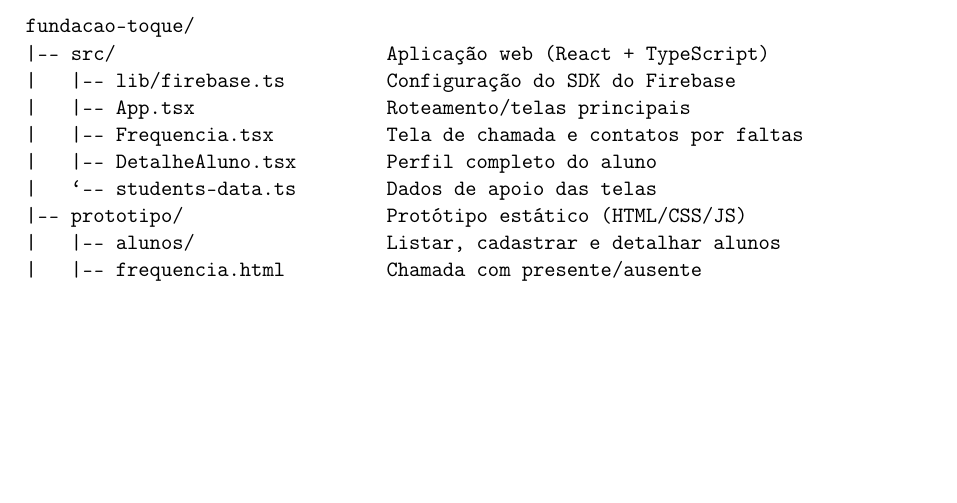
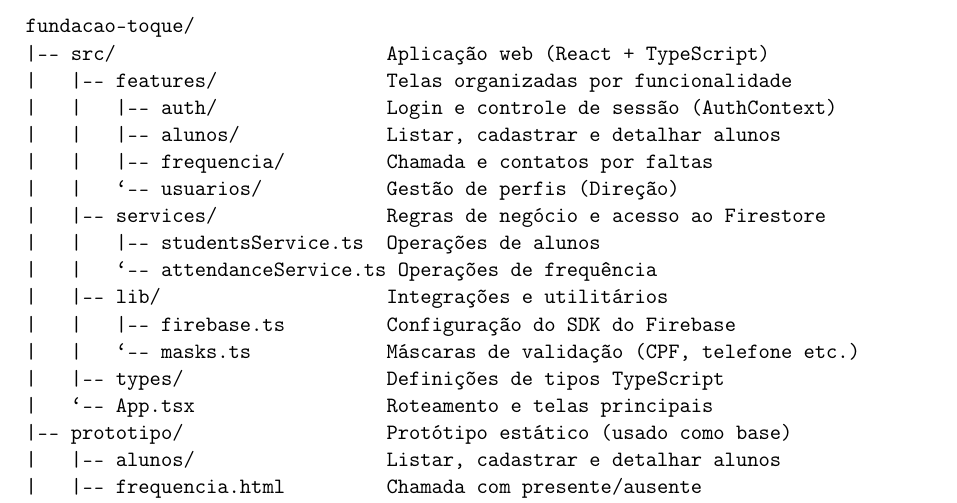
Before and after one commit to luizgmo/fundacao-toque, a LaTeX document (docs/estrutura-arquitetura-bd.tex): part of page 1 of 7 before the commit and part of page 1 of 8 after it, cut so that both start at the same text, the shorter picture padded with empty space. Compiled offline with pdfLaTeX.

Commit message:
docs: corrige estrutura de diretórios no documento LaTeX

```diff
--- a/docs/estrutura-arquitetura-bd.tex
+++ b/docs/estrutura-arquitetura-bd.tex
@@ -28,12 +28,20 @@ O repositório do projeto está organizado da seguinte forma:
 \begin{verbatim}
 fundacao-toque/
 |-- src/                        Aplicação web (React + TypeScript)
-|   |-- lib/firebase.ts         Configuração do SDK do Firebase
-|   |-- App.tsx                 Roteamento/telas principais
-|   |-- Frequencia.tsx          Tela de chamada e contatos por faltas
-|   |-- DetalheAluno.tsx        Perfil completo do aluno
-|   `-- students-data.ts        Dados de apoio das telas
-|-- prototipo/                  Protótipo estático (HTML/CSS/JS)
+|   |-- features/               Telas organizadas por funcionalidade
+|   |   |-- auth/               Login e controle de sessão (AuthContext)
+|   |   |-- alunos/             Listar, cadastrar e detalhar alunos
+|   |   |-- frequencia/         Chamada e contatos por faltas
+|   |   `-- usuarios/           Gestão de perfis (Direção)
+|   |-- services/               Regras de negócio e acesso ao Firestore
+|   |   |-- studentsService.ts  Operações de alunos
+|   |   `-- attendanceService.ts Operações de frequência
+|   |-- lib/                    Integrações e utilitários
+|   |   |-- firebase.ts         Configuração do SDK do Firebase
+|   |   `-- masks.ts            Máscaras de validação (CPF, telefone etc.)
+|   |-- types/                  Definições de tipos TypeScript
+|   `-- App.tsx                 Roteamento e telas principais
+|-- prototipo/                  Protótipo estático (usado como base)
 |   |-- alunos/                 Listar, cadastrar e detalhar alunos
 |   |-- frequencia.html         Chamada com presente/ausente
 |   |-- evolucao.html           Registro de evolução pedagógica
```
